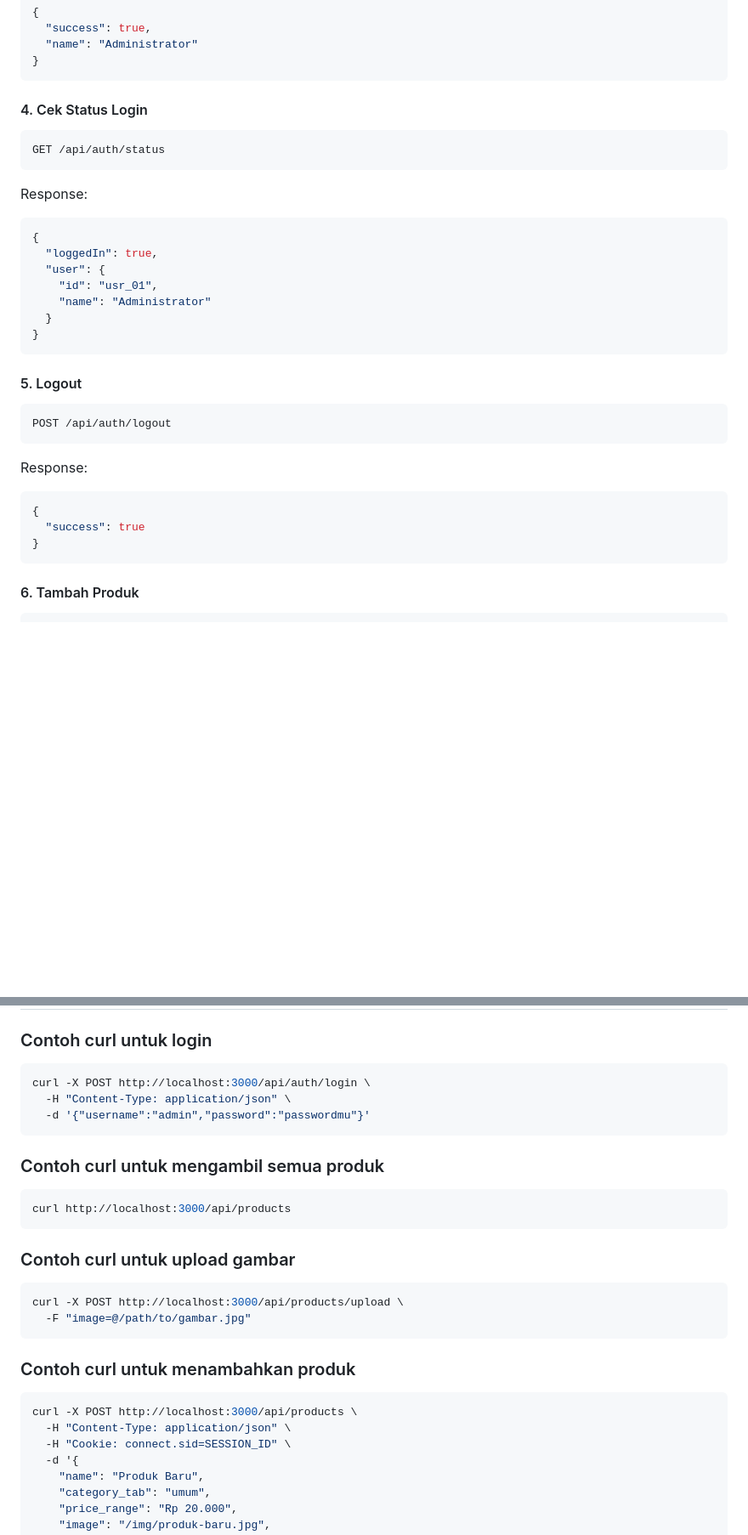
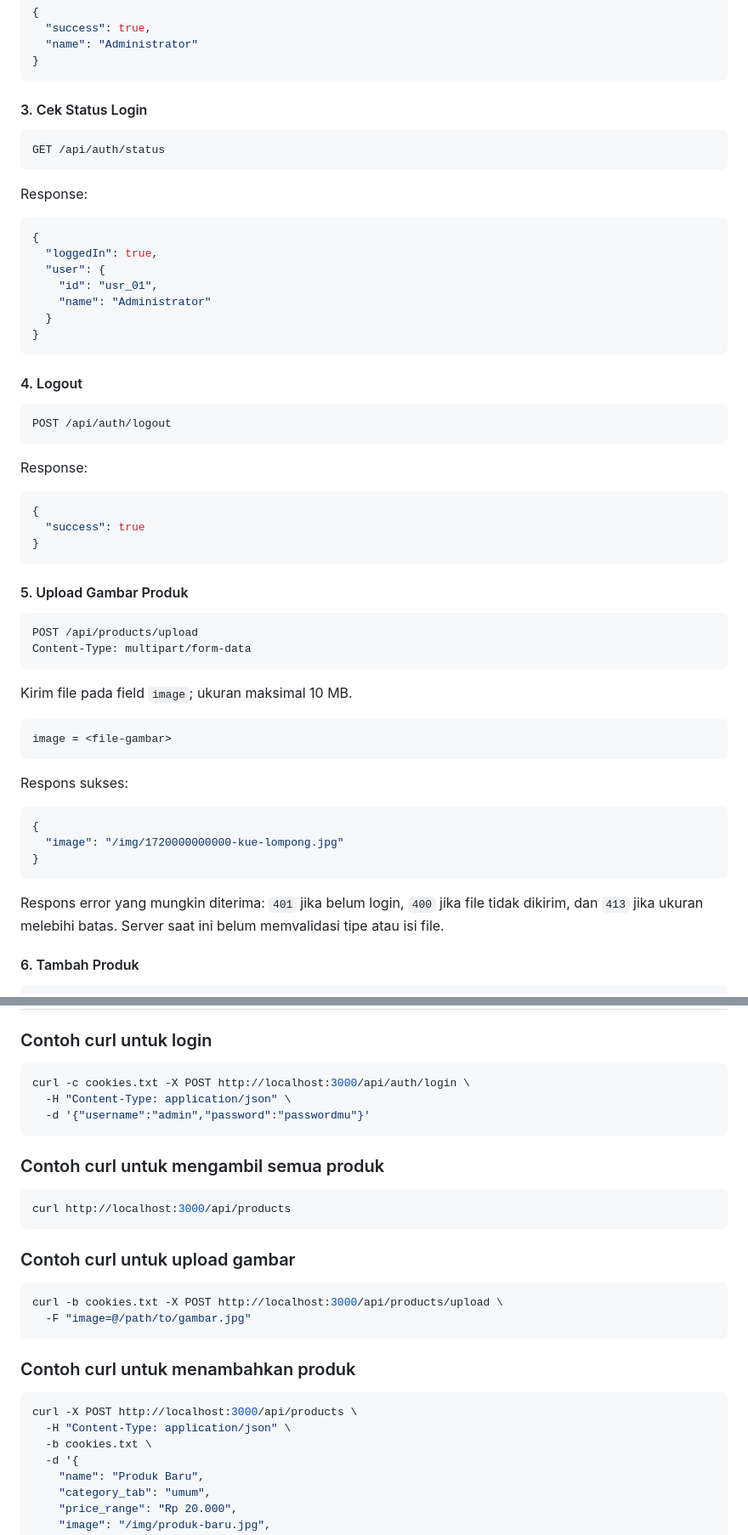
Before and after one commit to nmwafa/tumbas, a Markdown page: README.md, 2 parts joined by grey strips. Shown at 85% size. Rendered like a GitHub page; blank space fills up the shorter version.

````diff
--- a/README.md
+++ b/README.md
@@ -414,7 +404,7 @@ Response sukses:
 }
 ```
 
-#### 4. Cek Status Login
+#### 3. Cek Status Login
 
 ```http
 GET /api/auth/status
@@ -432,7 +422,7 @@ Response:
 }
 ```
 
-#### 5. Logout
+#### 4. Logout
 
 ```http
 POST /api/auth/logout
@@ -445,6 +435,29 @@ Response:
   "success": true
 }
 ```
+
+#### 5. Upload Gambar Produk
+
+```http
+POST /api/products/upload
+Content-Type: multipart/form-data
+```
+
+Kirim file pada field `image`; ukuran maksimal 10 MB.
+
+```text
+image = <file-gambar>
+```
+
+Respons sukses:
+
+```json
+{
+  "image": "/img/1720000000000-kue-lompong.jpg"
+}
+```
+
+Respons error yang mungkin diterima: `401` jika belum login, `400` jika file tidak dikirim, dan `413` jika ukuran melebihi batas. Server saat ini belum memvalidasi tipe atau isi file.
 
 #### 6. Tambah Produk
 
@@ -524,7 +537,7 @@ Response:
 ### Contoh curl untuk login
 
 ```bash
-curl -X POST http://localhost:3000/api/auth/login \
+curl -c cookies.txt -X POST http://localhost:3000/api/auth/login \
   -H "Content-Type: application/json" \
   -d '{"username":"admin","password":"passwordmu"}'
 ```
@@ -538,7 +551,7 @@ curl http://localhost:3000/api/products
 ### Contoh curl untuk upload gambar
 
 ```bash
-curl -X POST http://localhost:3000/api/products/upload \
+curl -b cookies.txt -X POST http://localhost:3000/api/products/upload \
   -F "image=@/path/to/gambar.jpg"
 ```
 
@@ -547,7 +560,7 @@ curl -X POST http://localhost:3000/api/products/upload \
 ```bash
 curl -X POST http://localhost:3000/api/products \
   -H "Content-Type: application/json" \
-  -H "Cookie: connect.sid=SESSION_ID" \
+  -b cookies.txt \
   -d '{
     "name": "Produk Baru",
     "category_tab": "umum",
````
Also changed, not shown: other parts of README.md (+28 -36 lines).
